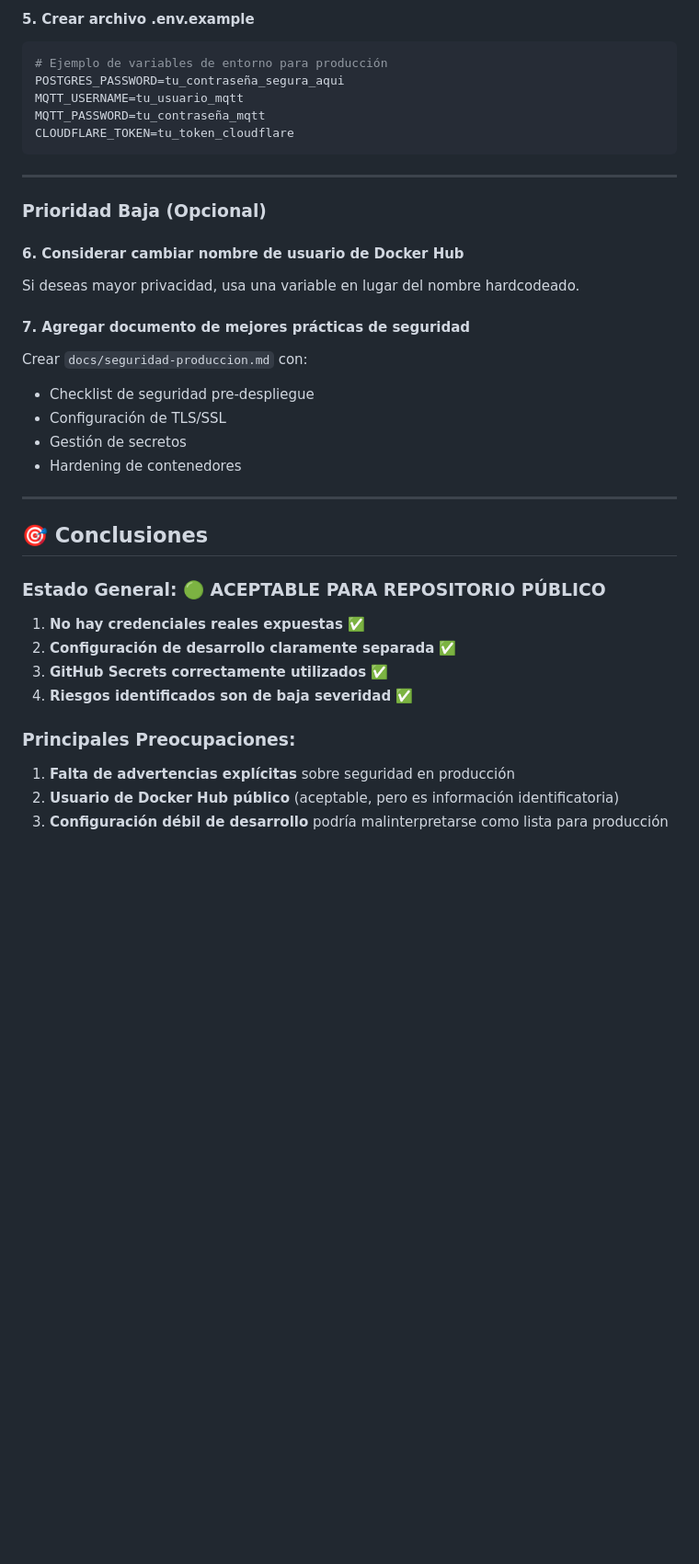
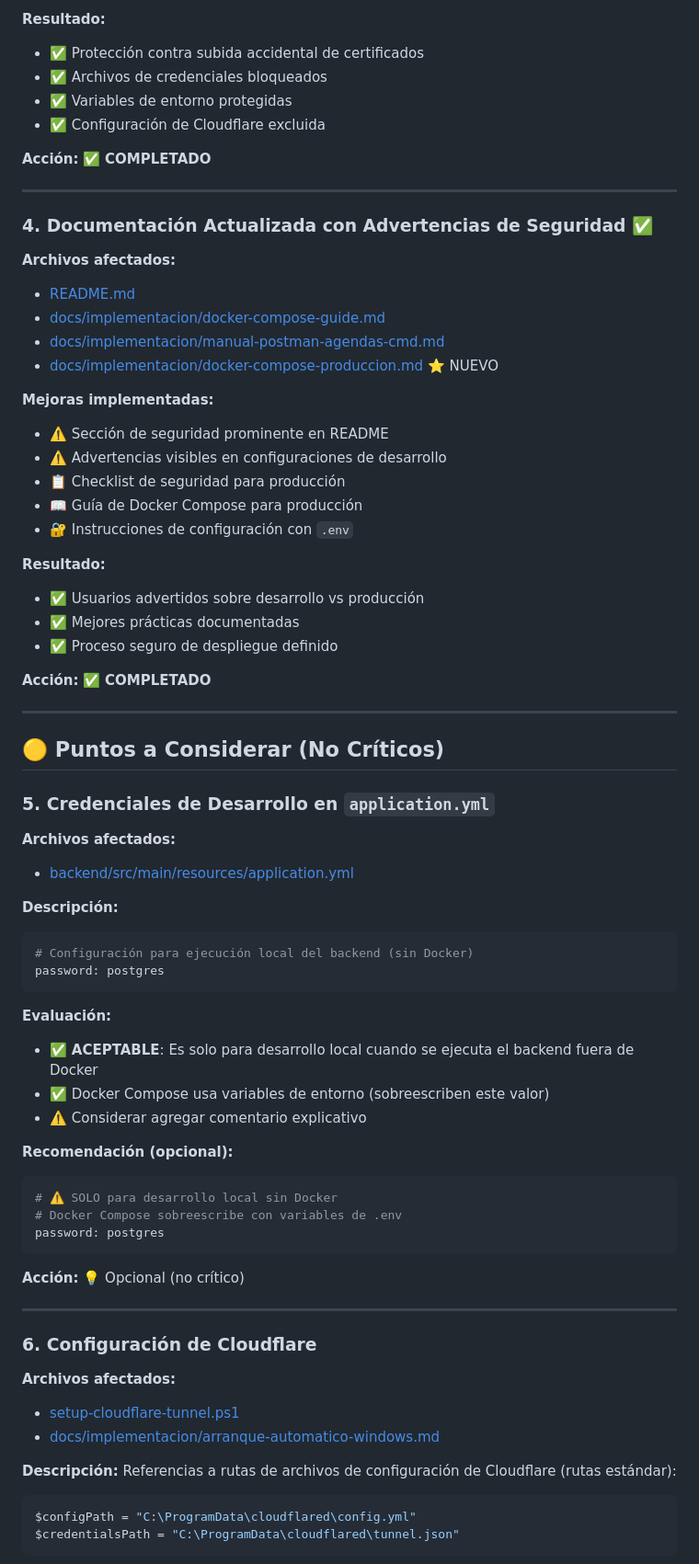
Before and after one commit to danielcalvindeveloper/irrigacion-mqtt, a Markdown page: docs/auditoria-seguridad.md, the part around one of its changes. Shown at 92% size. Rendered like a GitHub page; blank space fills up the shorter version.

Commit message:
Mejoras recomendas y nuevo informe

````diff
--- a/docs/auditoria-seguridad.md
+++ b/docs/auditoria-seguridad.md
@@ -308,41 +122,78 @@ tunnel.json
 ```
 
-#### 5. **Crear archivo .env.example**
-```bash
-# Ejemplo de variables de entorno para producción
-POSTGRES_PASSWORD=tu_contraseña_segura_aqui
-MQTT_USERNAME=tu_usuario_mqtt
-MQTT_PASSWORD=tu_contraseña_mqtt
-CLOUDFLARE_TOKEN=tu_token_cloudflare
-```
+**Resultado:**
+- ✅ Protección contra subida accidental de certificados
+- ✅ Archivos de credenciales bloqueados
+- ✅ Variables de entorno protegidas
+- ✅ Configuración de Cloudflare excluida
+
+**Acción:** ✅ **COMPLETADO**
 
 ---
 
-### Prioridad Baja (Opcional)
+### 4. **Documentación Actualizada con Advertencias de Seguridad** ✅
 
-#### 6. **Considerar cambiar nombre de usuario de Docker Hub**
-Si deseas mayor privacidad, usa una variable en lugar del nombre hardcodeado.
+**Archivos afectados:**
+- [README.md](README.md)
+- [docs/implementacion/docker-compose-guide.md](docs/implementacion/docker-compose-guide.md)
+- [docs/implementacion/manual-postman-agendas-cmd.md](docs/implementacion/manual-postman-agendas-cmd.md)
+- [docs/implementacion/docker-compose-produccion.md](docs/implementacion/docker-compose-produccion.md) ⭐ NUEVO
 
-#### 7. **Agregar documento de mejores prácticas de seguridad**
-Crear `docs/seguridad-produccion.md` con:
-- Checklist de seguridad pre-despliegue
-- Configuración de TLS/SSL
-- Gestión de secretos
-- Hardening de contenedores
+**Mejoras implementadas:**
+- ⚠️ Sección de seguridad prominente en README
+- ⚠️ Advertencias visibles en configuraciones de desarrollo
+- 📋 Checklist de seguridad para producción
+- 📖 Guía de Docker Compose para producción
+- 🔐 Instrucciones de configuración con `.env`
+
+**Resultado:**
+- ✅ Usuarios advertidos sobre desarrollo vs producción
+- ✅ Mejores prácticas documentadas
+- ✅ Proceso seguro de despliegue definido
+
+**Acción:** ✅ **COMPLETADO**
 
 ---
 
-## 🎯 Conclusiones
+## 🟡 Puntos a Considerar (No Críticos)
 
-### Estado General: 🟢 ACEPTABLE PARA REPOSITORIO PÚBLICO
+### 5. **Credenciales de Desarrollo en `application.yml`**
 
-1. **No hay credenciales reales expuestas** ✅
-2. **Configuración de desarrollo claramente separada** ✅
-3. **GitHub Secrets correctamente utilizados** ✅
-4. **Riesgos identificados son de baja severidad** ✅
+**Archivos afectados:**
+- [backend/src/main/resources/application.yml](backend/src/main/resources/application.yml#L8)
 
-### Principales Preocupaciones:
+**Descripción:**
+```yaml
+# Configuración para ejecución local del backend (sin Docker)
+password: postgres
+```
 
-1. **Falta de advertencias explícitas** sobre seguridad en producción
-2. **Usuario de Docker Hub público** (aceptable, pero es información identificatoria)
-3. **Configuración débil de desarrollo** podría malinterpretarse como lista para producción
+**Evaluación:**
+- ✅ **ACEPTABLE**: Es solo para desarrollo local cuando se ejecuta el backend fuera de Docker
+- ✅ Docker Compose usa variables de entorno (sobreescriben este valor)
+- ⚠️ Considerar agregar comentario explicativo
+
+**Recomendación (opcional):**
+```yaml
+# ⚠️ SOLO para desarrollo local sin Docker
+# Docker Compose sobreescribe con variables de .env
+password: postgres
+```
+
+**Acción:** 💡 Opcional (no crítico)
+
+---
+
+### 6. **Configuración de Cloudflare**
+
+**Archivos afectados:**
+- [setup-cloudflare-tunnel.ps1](setup-cloudflare-tunnel.ps1)
+- [docs/implementacion/arranque-automatico-windows.md](docs/implementacion/arranque-automatico-windows.md)
+
+**Descripción:**
+Referencias a rutas de archivos de configuración de Cloudflare (rutas estándar):
+```powershell
+$configPath = "C:\ProgramData\cloudflared\config.yml"
+$credentialsPath = "C:\ProgramData\cloudflared\tunnel.json"
+```
+
````
Also changed, not shown: other parts of docs/auditoria-seguridad.md (+285 -259 lines).
